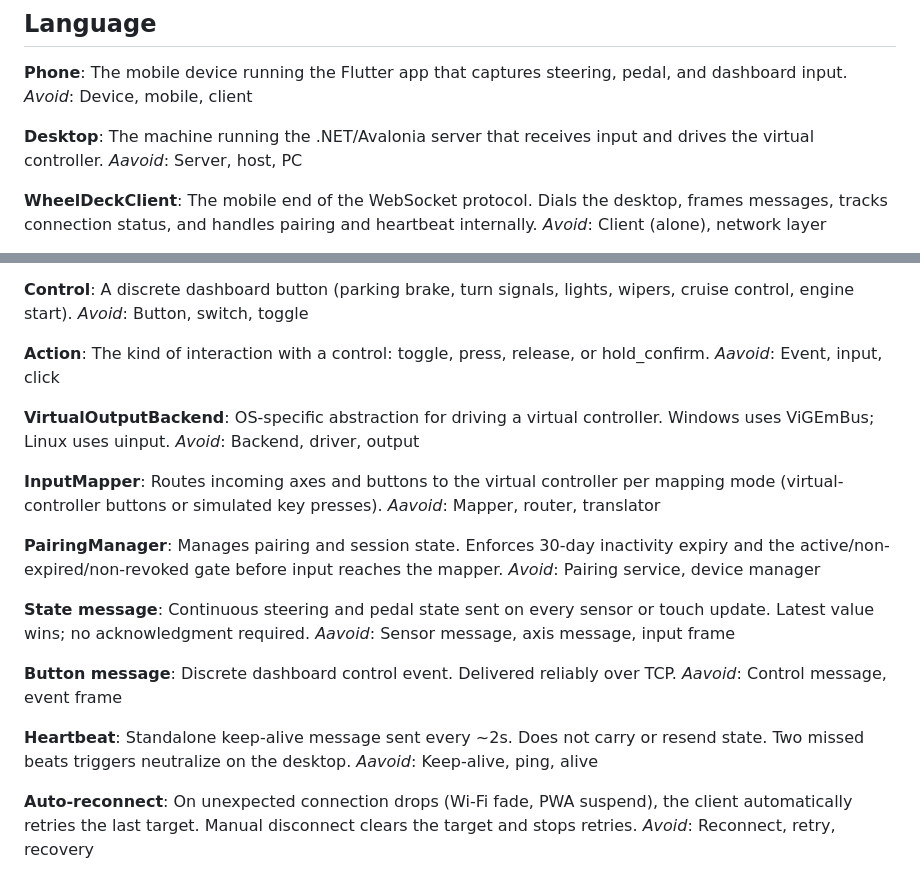
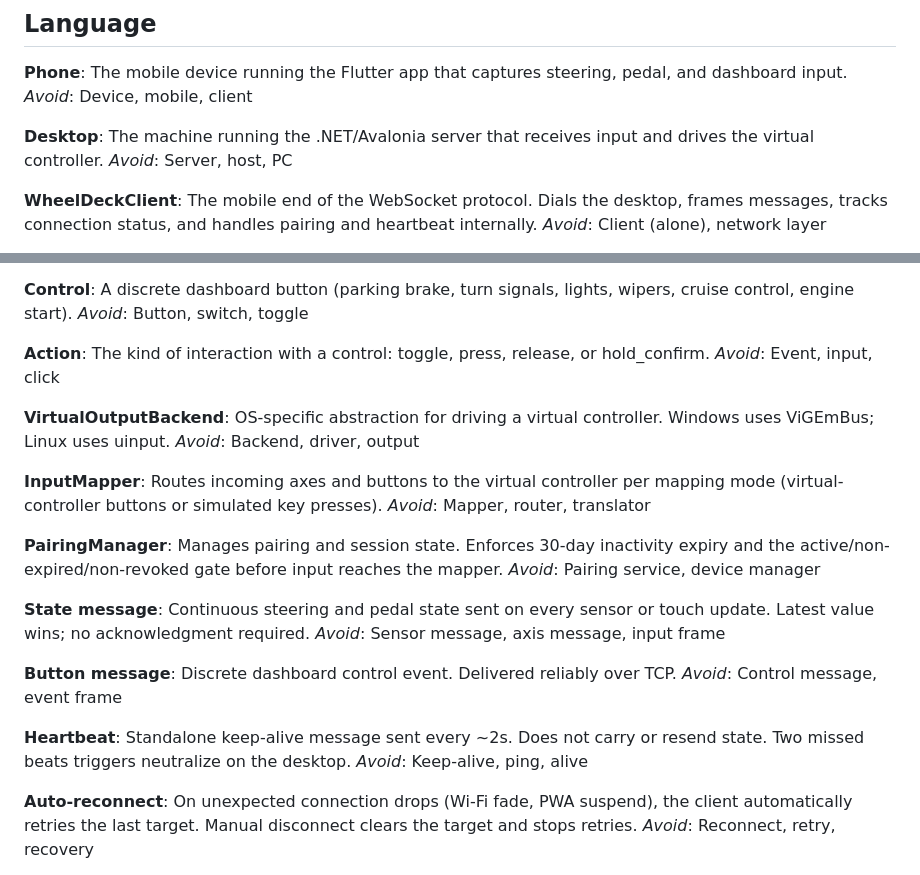
Before and after one commit to fazrigading/WheelDeck, a Markdown page: CONTEXT.md, 2 parts joined by grey strips. Rendered like a GitHub page.

Commit message:
fix(docs): correct typos in avoid phrases in CONTEXT.md

```diff
--- a/CONTEXT.md
+++ b/CONTEXT.md
@@ -8,7 +8,7 @@ A mobile app that turns a phone into a steering wheel and dashboard control pane
 _Avoid_: Device, mobile, client
 
 **Desktop**: The machine running the .NET/Avalonia server that receives input and drives the virtual controller.
-_Aavoid_: Server, host, PC
+_Avoid_: Server, host, PC
 
 **WheelDeckClient**: The mobile end of the WebSocket protocol. Dials the desktop, frames messages, tracks connection status, and handles pairing and heartbeat internally.
 _Avoid_: Client (alone), network layer
@@ -47,25 +47,25 @@ _Avoid_: Throttle, input, axis
 _Avoid_: Button, switch, toggle
 
 **Action**: The kind of interaction with a control: toggle, press, release, or hold_confirm.
-_Aavoid_: Event, input, click
+_Avoid_: Event, input, click
 
 **VirtualOutputBackend**: OS-specific abstraction for driving a virtual controller. Windows uses ViGEmBus; Linux uses uinput.
 _Avoid_: Backend, driver, output
 
 **InputMapper**: Routes incoming axes and buttons to the virtual controller per mapping mode (virtual-controller buttons or simulated key presses).
-_Aavoid_: Mapper, router, translator
+_Avoid_: Mapper, router, translator
 
 **PairingManager**: Manages pairing and session state. Enforces 30-day inactivity expiry and the active/non-expired/non-revoked gate before input reaches the mapper.
 _Avoid_: Pairing service, device manager
 
 **State message**: Continuous steering and pedal state sent on every sensor or touch update. Latest value wins; no acknowledgment required.
-_Aavoid_: Sensor message, axis message, input frame
+_Avoid_: Sensor message, axis message, input frame
 
 **Button message**: Discrete dashboard control event. Delivered reliably over TCP.
-_Aavoid_: Control message, event frame
+_Avoid_: Control message, event frame
 
 **Heartbeat**: Standalone keep-alive message sent every ~2s. Does not carry or resend state. Two missed beats triggers neutralize on the desktop.
-_Aavoid_: Keep-alive, ping, alive
+_Avoid_: Keep-alive, ping, alive
 
 **Auto-reconnect**: On unexpected connection drops (Wi-Fi fade, PWA suspend), the client automatically retries the last target. Manual disconnect clears the target and stops retries.
 _Avoid_: Reconnect, retry, recovery
```
